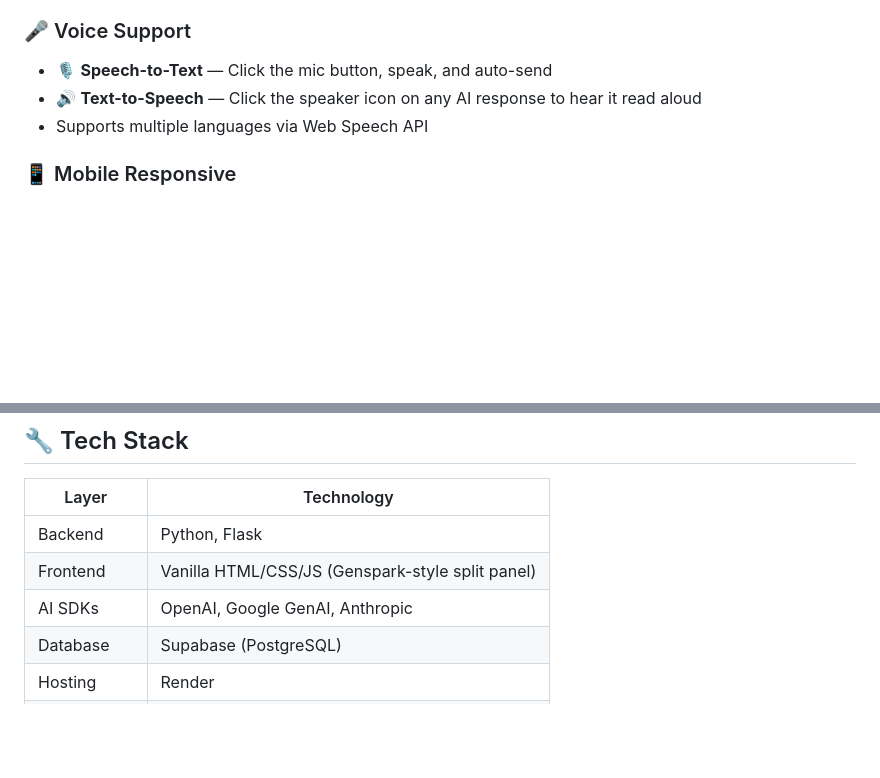
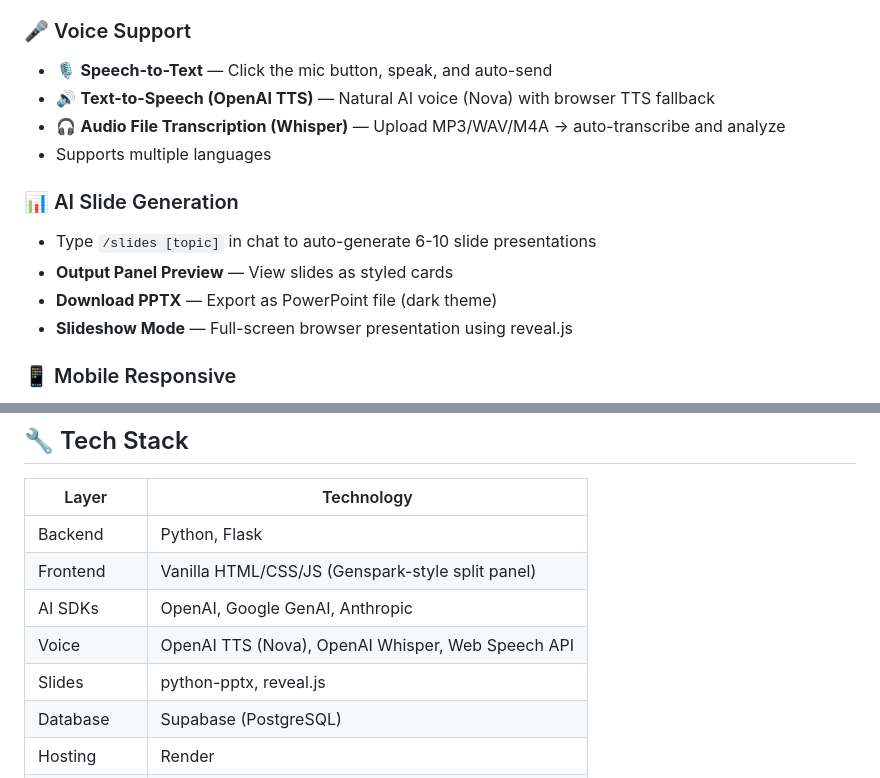
Before and after one commit to shinwookyi-oss/ai-hub, a Markdown page: README.md, 2 parts joined by grey strips. Drawn GitHub-style; blank space fills up the shorter version.

Commit message:
Update README: OpenAI TTS, Whisper, Slide Generation features

```diff
--- a/README.md
+++ b/README.md
@@ -61,8 +61,15 @@ Historical figures and expert personas that shape AI responses:
 
 ### 🎤 Voice Support
 - 🎙️ **Speech-to-Text** — Click the mic button, speak, and auto-send
-- 🔊 **Text-to-Speech** — Click the speaker icon on any AI response to hear it read aloud
-- Supports multiple languages via Web Speech API
+- 🔊 **Text-to-Speech (OpenAI TTS)** — Natural AI voice (Nova) with browser TTS fallback
+- 🎧 **Audio File Transcription (Whisper)** — Upload MP3/WAV/M4A → auto-transcribe and analyze
+- Supports multiple languages
+
+### 📊 AI Slide Generation
+- Type `/slides [topic]` in chat to auto-generate 6-10 slide presentations
+- **Output Panel Preview** — View slides as styled cards
+- **Download PPTX** — Export as PowerPoint file (dark theme)
+- **Slideshow Mode** — Full-screen browser presentation using reveal.js
 
 ### 📱 Mobile Responsive
 - Hamburger menu for sidebar navigation
@@ -154,6 +161,8 @@ ai-hub/
 | Backend | Python, Flask |
 | Frontend | Vanilla HTML/CSS/JS (Genspark-style split panel) |
 | AI SDKs | OpenAI, Google GenAI, Anthropic |
+| Voice | OpenAI TTS (Nova), OpenAI Whisper, Web Speech API |
+| Slides | python-pptx, reveal.js |
 | Database | Supabase (PostgreSQL) |
 | Hosting | Render |
 | Visualization | Mermaid.js, Chart.js, Marked.js |
```
